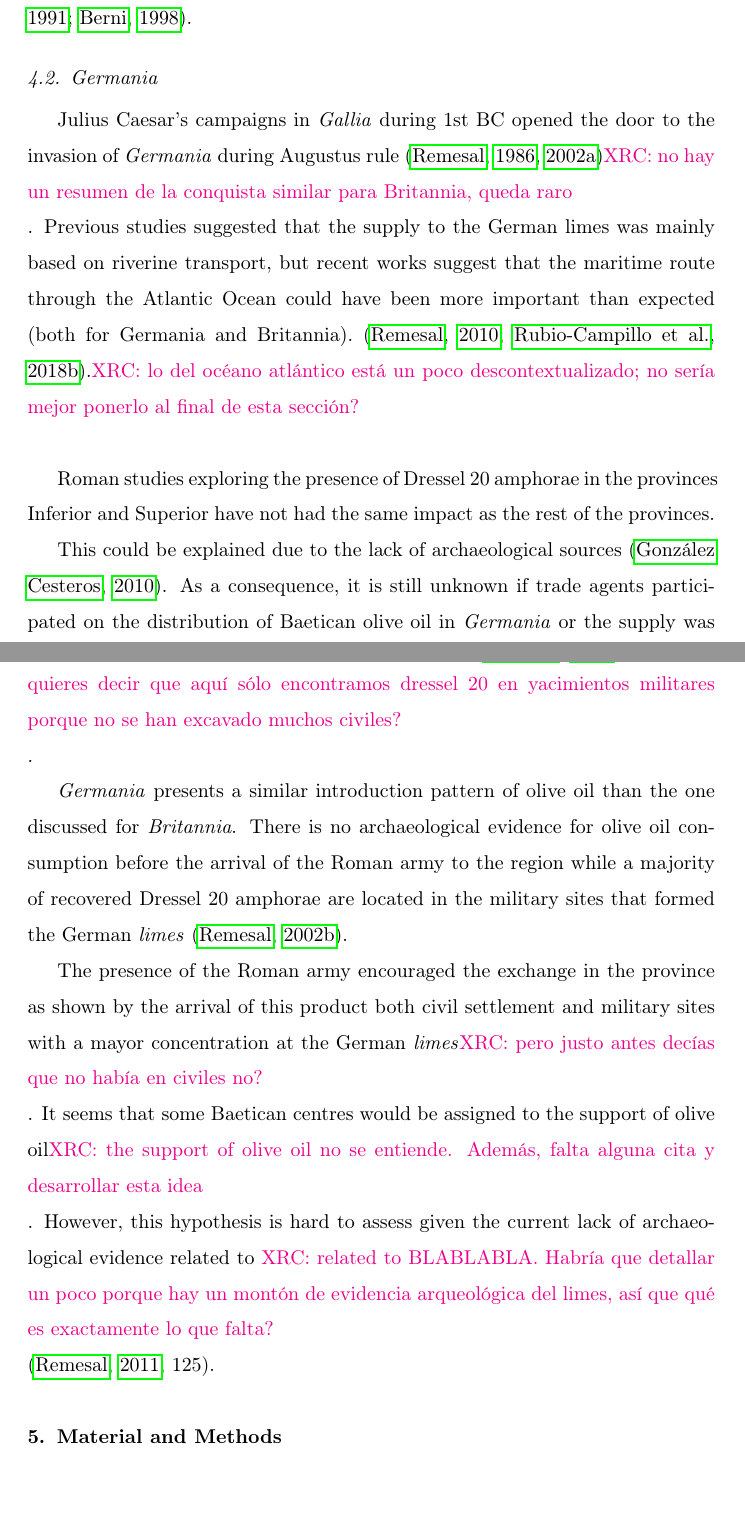
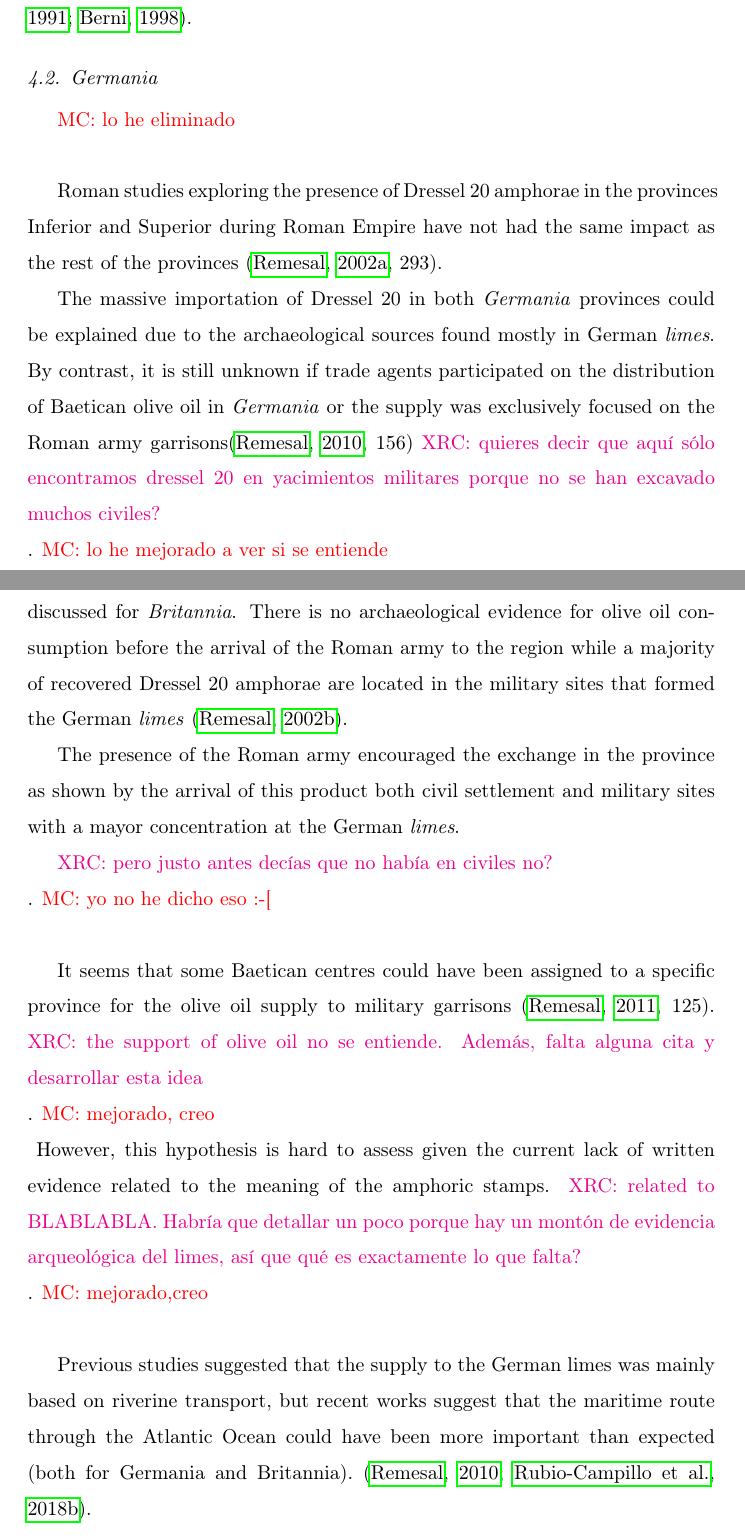
Before and after one commit to Mcotsar/Edinburgh_research, a LaTeX paper (Paper/jaccardbaetica.tex): two parts of pages 12 and 13 of 36, joined at a grey line, cut so that both start at the same text, the shorter picture padded with empty space. Compiled offline with pdfLaTeX.

Commit message:
add new changes xavi

```diff
--- a/Paper/jaccardbaetica.tex
+++ b/Paper/jaccardbaetica.tex
@@ -257,19 +258,40 @@ The consumption of olive oil would experience a progressive slowdown from the th
 
 \subsection{Germania}
 
-Julius Caesar's campaigns in \textit{Gallia} during 1st BC opened the door to the invasion of \textit{Germania} during Augustus rule~\citep{remesal_annona_1986,remesal_baetica_2002}\xavi{no hay un resumen de la conquista similar para Britannia, queda raro}. Previous studies suggested that the supply to the German limes was mainly based on riverine transport, but recent works suggest that the maritime route through the Atlantic Ocean could have been more important than expected (both for Germania and Britannia).~\citep{remesal_germn_2010,rubio-campillo_ecology_2018}.\xavi{lo del océano atlántico está un poco descontextualizado; no sería mejor ponerlo al final de esta sección?}
+%Julius Caesar's campaigns in \textit{Gallia} during 1st BC opened the door to the invasion of \textit{Germania} during Augustus rule~\citep{remesal_annona_1986,remesal_baetica_2002}\xavi{no hay un resumen de la conquista similar para Britannia, queda raro}.
+\maria{lo he eliminado}
 
-Roman studies exploring the presence of Dressel 20 amphorae in the provinces Inferior and Superior have not had the same impact as the rest of the provinces.
+Roman studies exploring the presence of Dressel 20 amphorae in the provinces Inferior and Superior during Roman Empire have not had the same impact as the rest of the provinces \citep[293]{remesal_baetica_2002}.
 %\xavi{no entiendo esta frase. Que qué provincia? Germania son 2 provincias no?}
 
-This could be explained due to the lack of archaeological sources \citep{horacio2010llegada}. As a consequence, it is still unknown if trade agents participated on the distribution of Baetican olive oil in \textit{Germania} or the supply was exclusively focused on the Roman army garrisons\citep[156]{remesal_germn_2010}\xavi{quieres decir que aquí sólo encontramos dressel 20 en yacimientos militares porque no se han excavado muchos civiles?}.
+The massive importation of Dressel 20 in both \textit{Germania} provinces could be explained due to the archaeological sources found mostly in German \textit{limes}.
+By contrast, it is still unknown if trade agents participated on the distribution of Baetican olive oil in \textit{Germania} or the supply was exclusively focused on the Roman army garrisons\citep[156]{remesal_germn_2010}
+\xavi{quieres decir que aquí sólo encontramos dressel 20 en yacimientos militares porque no se han excavado muchos civiles?}.
+\maria{lo he mejorado a ver si se entiende}
+
+
+%This could be explained due to the lack of archaeological sources \citep{horacio2010llegada}
+
 
 \textit{Germania} presents a similar introduction pattern of olive oil than the one discussed for \textit{Britannia}. There is no archaeological evidence for olive oil consumption before the arrival of the Roman army to the region while a majority of recovered Dressel 20 amphorae are located in the military sites that formed the German \textit{limes} \citep{remesal_germaniaengl_2002}.
 
 %\xavi{cita?}
 
-The presence of the Roman army encouraged the exchange in the province as shown by the arrival of this product both civil settlement and military sites with a mayor concentration at the German \textit{limes}\xavi{pero justo antes decías que no había en civiles no?}. It seems that some Baetican centres would be assigned to the support of olive oil\xavi{the support of olive oil no se entiende. Además, falta alguna cita y desarrollar esta idea}. However, this hypothesis is hard to assess given the current lack of archaeological evidence related to
-\xavi{related to BLABLABLA. Habría que detallar un poco porque hay un montón de evidencia arqueológica del limes, así que qué es exactamente lo que falta?}\citep[125]{remesal_concierto}.
+The presence of the Roman army encouraged the exchange in the province as shown by the arrival of this product both civil settlement and military sites with a mayor concentration at the German \textit{limes}.
+
+\xavi{pero justo antes decías que no había en civiles no?}.
+\maria{yo no he dicho eso :-[}
+
+
+It seems that some Baetican centres could have been assigned to a specific province for the olive oil supply to military garrisons \citep[125]{remesal_concierto}.
+\xavi{the support of olive oil no se entiende. Además, falta alguna cita y desarrollar esta idea}.
+\maria{mejorado, creo}
+However, this hypothesis is hard to assess given the current lack of written evidence related to the meaning of the amphoric stamps.
+\xavi{related to BLABLABLA. Habría que detallar un poco porque hay un montón de evidencia arqueológica del limes, así que qué es exactamente lo que falta?}.
+\maria{mejorado,creo}
+
+Previous studies suggested that the supply to the German limes was mainly based on riverine transport, but recent works suggest that the maritime route through the Atlantic Ocean could have been more important than expected (both for Germania and Britannia).~\citep{remesal_germn_2010,rubio-campillo_ecology_2018}.
+%\xavi{lo del océano atlántico está un poco descontextualizado; no sería mejor ponerlo al final de esta sección?}
 
 
 
```
Also changed, not shown: Paper/jaccardbaetica.tex (3 more changed lines).
